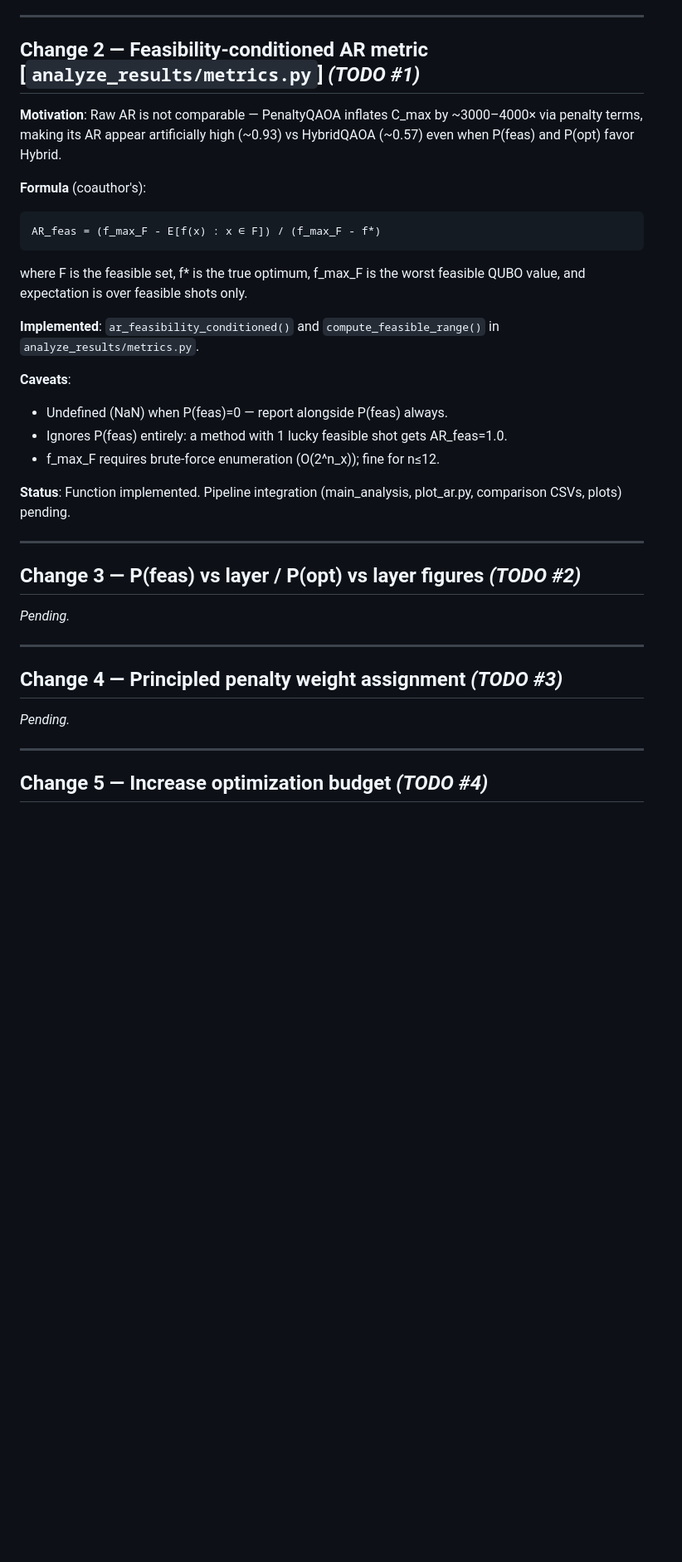
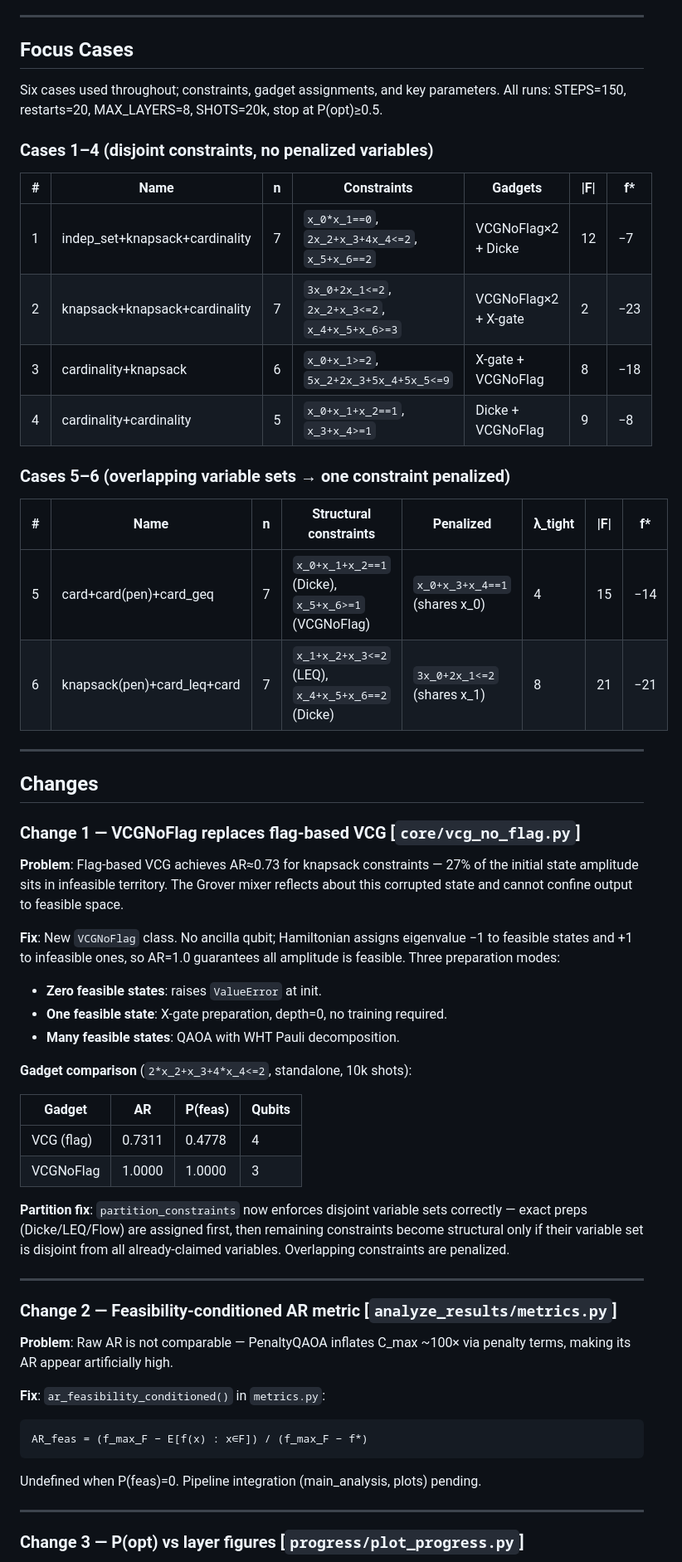
Before and after one commit to Vilcius/constraint_gadgets, a Markdown page: progress/results_tracking.md, the part around one of its changes. Shown at 83% size. GitHub-like rendering; blank space fills up the shorter version.

```diff
--- a/progress/results_tracking.md
+++ b/progress/results_tracking.md
@@ -273,43 +35,70 @@ TODO #3 (principled penalty weight) and TODO #4 (more optimization budget).
 
 ---
 
-## Change 2 — Feasibility-conditioned AR metric  [`analyze_results/metrics.py`]  *(TODO #1)*
+## Focus Cases
 
-**Motivation**: Raw AR is not comparable — PenaltyQAOA inflates C_max by
-~3000–4000× via penalty terms, making its AR appear artificially high
-(~0.93) vs HybridQAOA (~0.57) even when P(feas) and P(opt) favor Hybrid.
+Six cases used throughout; constraints, gadget assignments, and key parameters.
+All runs: STEPS=150, restarts=20, MAX\_LAYERS=8, SHOTS=20k, stop at P(opt)≥0.5.
 
-**Formula** (coauthor's):
+### Cases 1–4 (disjoint constraints, no penalized variables)
 
-    AR_feas = (f_max_F - E[f(x) : x ∈ F]) / (f_max_F - f*)
+| # | Name | n | Constraints | Gadgets | \|F\| | f\* |
+|---|------|---|-------------|---------|------|-----|
+| 1 | indep\_set+knapsack+cardinality | 7 | `x_0*x_1==0`, `2x_2+x_3+4x_4<=2`, `x_5+x_6==2` | VCGNoFlag×2 + Dicke | 12 | −7 |
+| 2 | knapsack+knapsack+cardinality | 7 | `3x_0+2x_1<=2`, `2x_2+x_3<=2`, `x_4+x_5+x_6>=3` | VCGNoFlag×2 + X-gate | 2 | −23 |
+| 3 | cardinality+knapsack | 6 | `x_0+x_1>=2`, `5x_2+2x_3+5x_4+5x_5<=9` | X-gate + VCGNoFlag | 8 | −18 |
+| 4 | cardinality+cardinality | 5 | `x_0+x_1+x_2==1`, `x_3+x_4>=1` | Dicke + VCGNoFlag | 9 | −8 |
 
-where F is the feasible set, f* is the true optimum, f_max_F is the worst
-feasible QUBO value, and expectation is over feasible shots only.
+### Cases 5–6 (overlapping variable sets → one constraint penalized)
 
-**Implemented**: `ar_feasibility_conditioned()` and `compute_feasible_range()`
-in `analyze_results/metrics.py`.
-
-**Caveats**:
-- Undefined (NaN) when P(feas)=0 — report alongside P(feas) always.
-- Ignores P(feas) entirely: a method with 1 lucky feasible shot gets AR_feas=1.0.
-- f_max_F requires brute-force enumeration (O(2^n_x)); fine for n≤12.
-
-**Status**: Function implemented. Pipeline integration (main_analysis, plot_ar.py,
-comparison CSVs, plots) pending.
+| # | Name | n | Structural constraints | Penalized | λ\_tight | \|F\| | f\* |
+|---|------|---|----------------------|-----------|---------|------|-----|
+| 5 | card+card(pen)+card\_geq | 7 | `x_0+x_1+x_2==1` (Dicke), `x_5+x_6>=1` (VCGNoFlag) | `x_0+x_3+x_4==1` (shares x_0) | 4 | 15 | −14 |
+| 6 | knapsack(pen)+card\_leq+card | 7 | `x_1+x_2+x_3<=2` (LEQ), `x_4+x_5+x_6==2` (Dicke) | `3x_0+2x_1<=2` (shares x_1) | 8 | 21 | −21 |
 
 ---
 
-## Change 3 — P(feas) vs layer / P(opt) vs layer figures  *(TODO #2)*
+## Changes
 
-*Pending.*
+### Change 1 — VCGNoFlag replaces flag-based VCG  [`core/vcg_no_flag.py`]
+
+**Problem**: Flag-based VCG achieves AR≈0.73 for knapsack constraints — 27% of
+the initial state amplitude sits in infeasible territory.  The Grover mixer
+reflects about this corrupted state and cannot confine output to feasible space.
+
+**Fix**: New `VCGNoFlag` class.  No ancilla qubit; Hamiltonian assigns eigenvalue
+−1 to feasible states and +1 to infeasible ones, so AR=1.0 guarantees all
+amplitude is feasible.  Three preparation modes:
+- **Zero feasible states**: raises `ValueError` at init.
+- **One feasible state**: X-gate preparation, depth=0, no training required.
+- **Many feasible states**: QAOA with WHT Pauli decomposition.
+
+**Gadget comparison** (`2*x_2+x_3+4*x_4<=2`, standalone, 10k shots):
+
+| Gadget     | AR     | P(feas) | Qubits |
+|------------|--------|---------|--------|
+| VCG (flag) | 0.7311 | 0.4778  | 4      |
+| VCGNoFlag  | 1.0000 | 1.0000  | 3      |
+
+**Partition fix**: `partition_constraints` now enforces disjoint variable sets
+correctly — exact preps (Dicke/LEQ/Flow) are assigned first, then remaining
+constraints become structural only if their variable set is disjoint from all
+already-claimed variables.  Overlapping constraints are penalized.
 
 ---
 
-## Change 4 — Principled penalty weight assignment  *(TODO #3)*
+### Change 2 — Feasibility-conditioned AR metric  [`analyze_results/metrics.py`]
 
-*Pending.*
+**Problem**: Raw AR is not comparable — PenaltyQAOA inflates C\_max ~100× via
+penalty terms, making its AR appear artificially high.
+
+**Fix**: `ar_feasibility_conditioned()` in `metrics.py`:
+
+    AR_feas = (f_max_F − E[f(x) : x∈F]) / (f_max_F − f*)
+
+Undefined when P(feas)=0.  Pipeline integration (main\_analysis, plots) pending.
 
 ---
 
-## Change 5 — Increase optimization budget  *(TODO #4)*
+### Change 3 — P(opt) vs layer figures  [`progress/plot_progress.py`]
 
```
Also changed, not shown: other parts of progress/results_tracking.md (+224 -271 lines), progress/figures/diagnose_distributions.png (added), progress/figures/h_norm_vs_depth.png (added), progress/figures/p_opt_summary_bar.png (added), progress/figures/p_opt_vs_layers.png (added), progress/figures/vcg_distributions.png (added), 9 other files.
